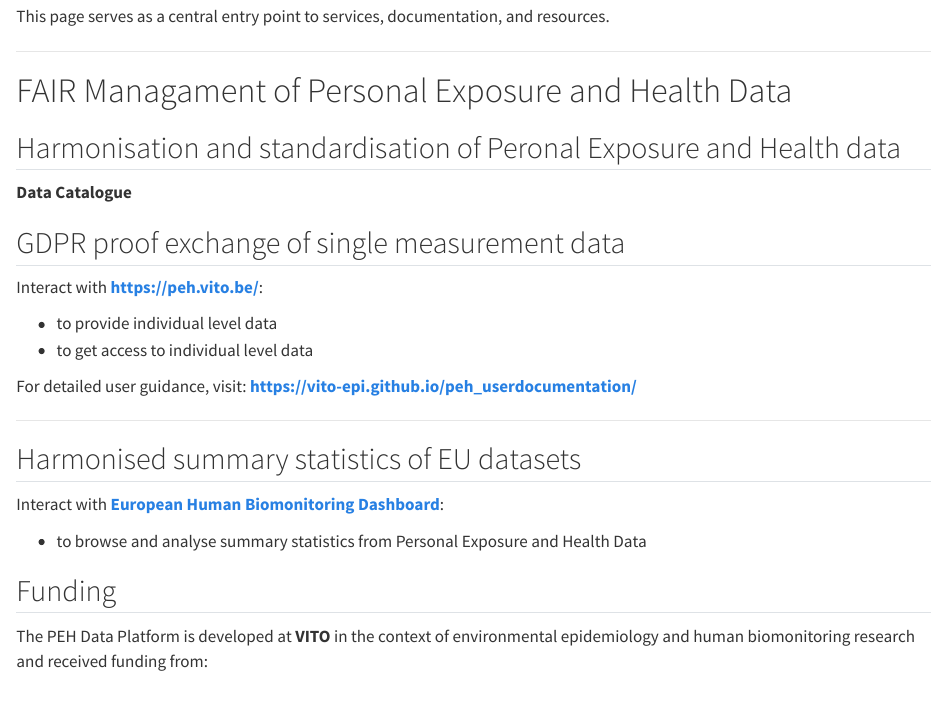
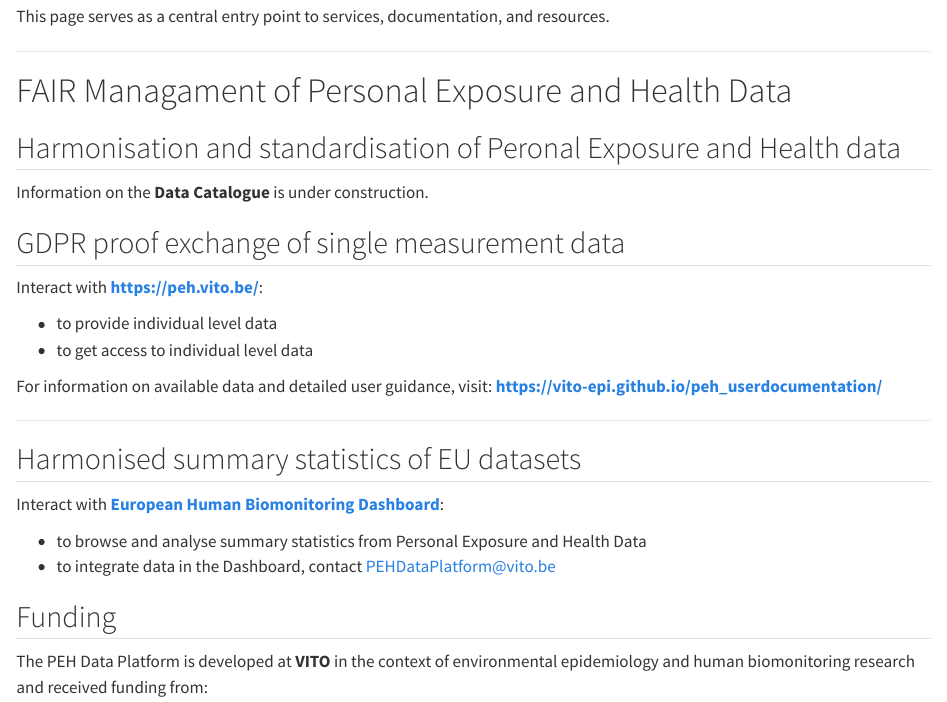
Before and after one commit to vito-epi/main, a Quarto document (index.qmd): the page in a window 1100 px wide, from 460 px down. Rendered offline with R 4.5, knitr and Pandoc in place of Quarto, with nearby package versions.

Commit message:
Update index.qmd

```diff
--- a/index.qmd
+++ b/index.qmd
@@ -29,7 +29,7 @@ This page serves as a central entry point to services, documentation, and resour
 
 ## Harmonisation and standardisation of Peronal Exposure and Health data {#catalogue}
 
-**Data Catalogue**
+Information on the **Data Catalogue** is under construction.
 
 
 ## GDPR proof exchange of single measurement data {#exchange}
@@ -39,7 +39,7 @@ Interact with [**https://peh.vito.be/**](https://peh.vito.be/):
 - to provide individual level data
 - to get access to individual level data
 
-For detailed user guidance, visit: [**https://vito-epi.github.io/peh_userdocumentation/**](https://vito-epi.github.io/peh_userdocumentation/)
+For information on available data and detailed user guidance, visit: [**https://vito-epi.github.io/peh_userdocumentation/**](https://vito-epi.github.io/peh_userdocumentation/)
 
 ---
 ## Harmonised summary statistics of EU datasets  {#dashboard}
@@ -47,6 +47,7 @@ For detailed user guidance, visit: [**https://vito-epi.github.io/peh_userdocumen
 Interact with [**European Human Biomonitoring Dashboard**](https://hbm.vito.be/eu-hbm-dashboard):
 
 - to browse and analyse summary statistics from Personal Exposure and Health Data
+- to integrate data in the Dashboard, contact [PEHDataPlatform@vito.be](mailto:PEHDataPlatform@vito.be)
 
 
 ## Funding
```
